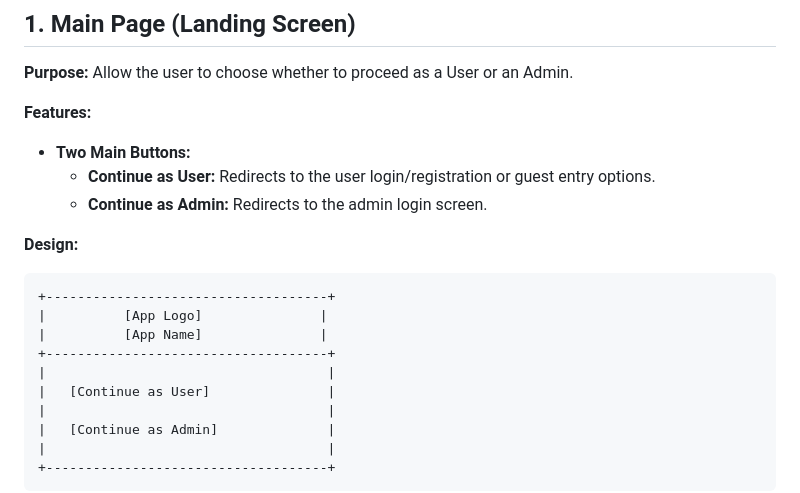
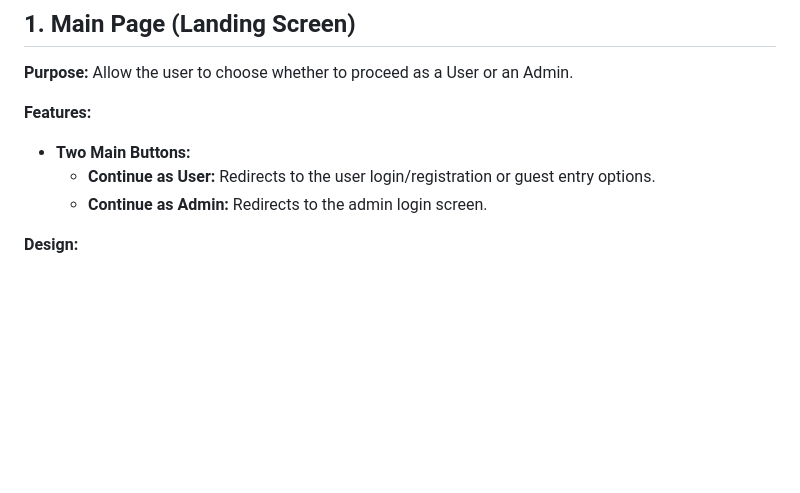
Before and after one commit to M-Shazim/PulseMart, a Markdown page: README.md, the part around one of its changes. GitHub-like rendering; blank space fills up the shorter version.

````diff
--- a/README.md
+++ b/README.md
@@ -26,16 +26,4 @@ Allow the user to choose whether to proceed as a User or an Admin.
   - **Continue as Admin:** Redirects to the admin login screen.
 
 **Design:**
-```plaintext
-+------------------------------------+
-|          [App Logo]               |
-|          [App Name]               |
-+------------------------------------+
-|                                    |
-|   [Continue as User]               |
-|                                    |
-|   [Continue as Admin]              |
-|                                    |
-+------------------------------------+
-```
 
````
Also changed, not shown: other parts of README.md (+1 -1 lines).
